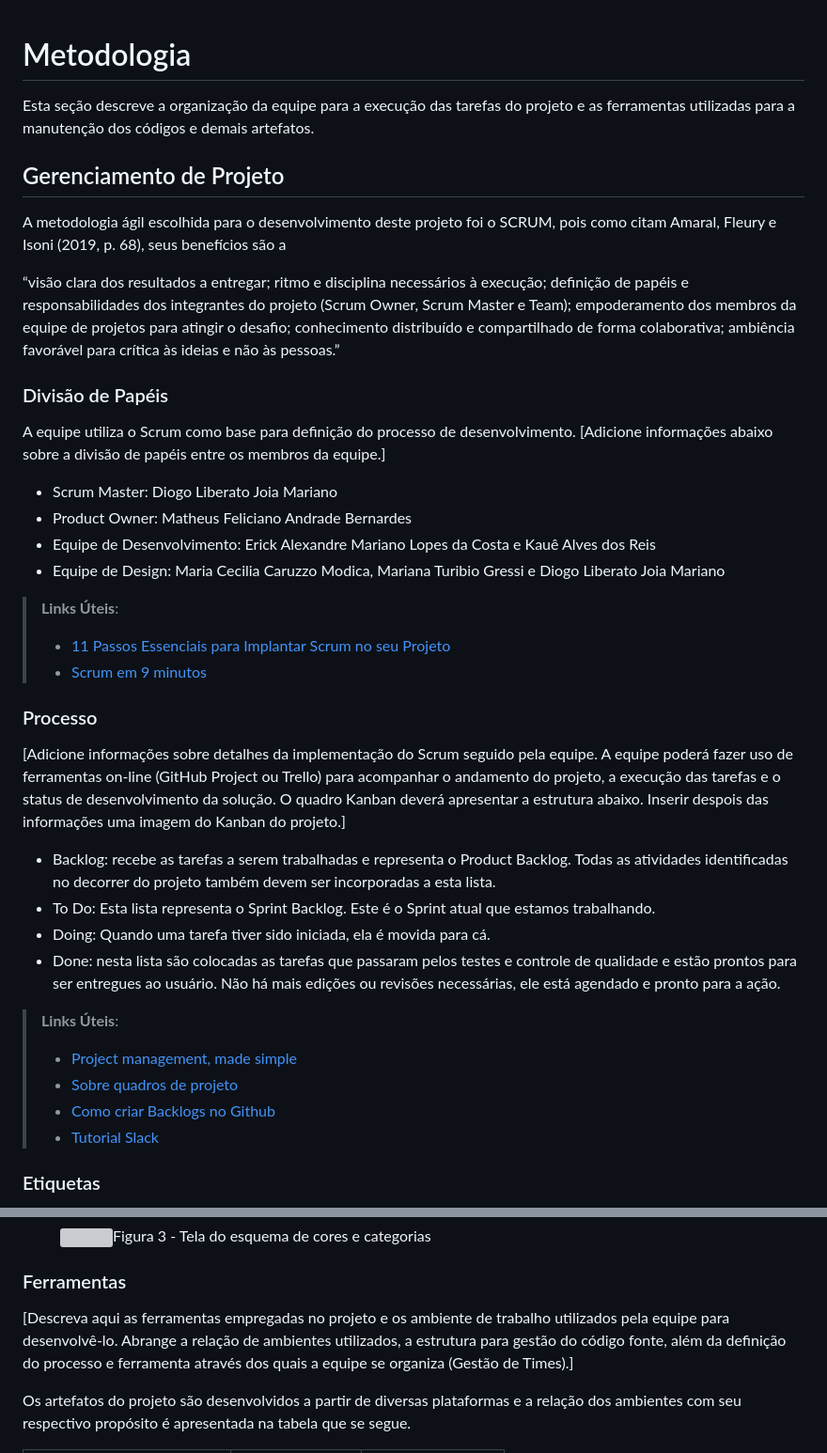
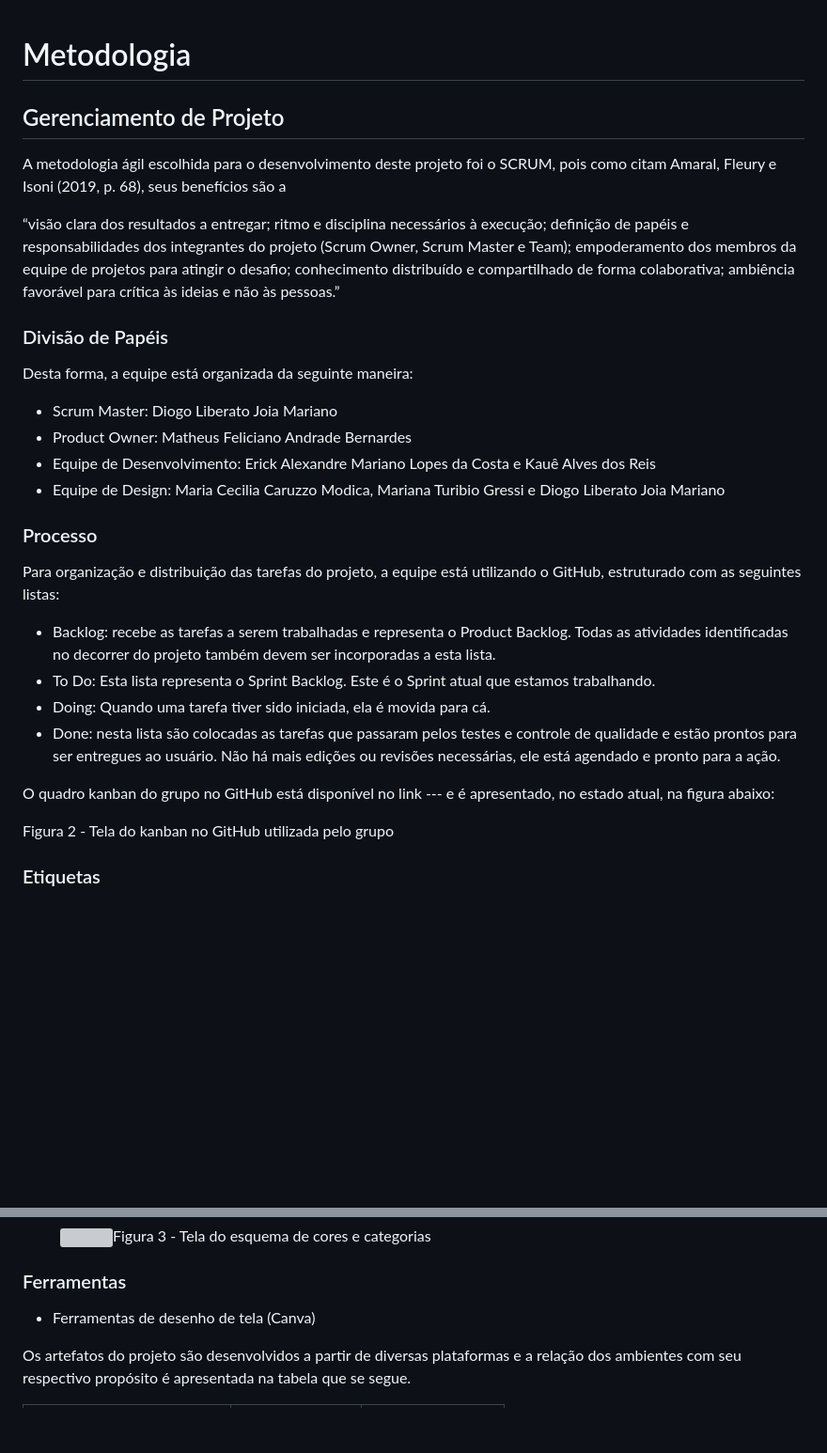
Before and after one commit to cicamodica/bmind, a Markdown page: documentos/03-Metodologia.md, 2 parts joined by grey strips. Shown at 94% size. GitHub-like rendering; blank space fills up the shorter version; grey boxes are pictures that could not be loaded.

```diff
--- a/documentos/03-Metodologia.md
+++ b/documentos/03-Metodologia.md
@@ -1,8 +1,5 @@
 
 # Metodologia
-
-Esta seção descreve a organização da equipe para a execução das tarefas do projeto e as ferramentas utilizadas para a manutenção dos códigos e demais artefatos.
-
 
 ## Gerenciamento de Projeto
 A metodologia ágil escolhida para o desenvolvimento deste projeto foi o SCRUM, pois como citam Amaral, Fleury e Isoni (2019, p. 68), seus benefícios são a
@@ -11,32 +8,25 @@ A metodologia ágil escolhida para o desenvolvimento deste projeto foi o SCRUM,
 
 ### Divisão de Papéis
 
-A equipe utiliza o Scrum como base para definição do processo de desenvolvimento.
-[Adicione informações abaixo sobre a divisão de papéis entre os membros da equipe.]
+Desta forma, a equipe está organizada da seguinte maneira:
 - Scrum Master: Diogo Liberato Joia Mariano
 - Product Owner: Matheus Feliciano Andrade Bernardes
 - Equipe de Desenvolvimento: Erick Alexandre Mariano Lopes da Costa e Kauê Alves dos Reis
 - Equipe de Design: Maria Cecilia Caruzzo Modica, Mariana Turibio Gressi e Diogo Liberato Joia Mariano
 
-> **Links Úteis**:
-> - [11 Passos Essenciais para Implantar Scrum no seu
-> Projeto](https://mindmaster.com.br/scrum-11-passos/)
-> - [Scrum em 9 minutos](https://www.youtube.com/watch?v=XfvQWnRgxG0)
-
 ### Processo
 
-[Adicione informações sobre detalhes da implementação do Scrum seguido pela equipe. A equipe poderá fazer uso de ferramentas on-line (GitHub Project ou Trello) para acompanhar o andamento do projeto, a execução das tarefas e o status de desenvolvimento da solução. O quadro Kanban deverá apresentar a estrutura abaixo. Inserir despois das informações uma imagem do Kanban do projeto.]
+Para organização e distribuição das tarefas do projeto, a equipe está utilizando o GitHub, estruturado com as seguintes listas:
 - Backlog: recebe as tarefas a serem trabalhadas e representa o Product Backlog. Todas as atividades identificadas no decorrer do projeto também devem ser incorporadas a esta lista.
 - To Do: Esta lista representa o Sprint Backlog. Este é o Sprint atual que estamos trabalhando.
 - Doing: Quando uma tarefa tiver sido iniciada, ela é movida para cá.
 - Done: nesta lista são colocadas as tarefas que passaram pelos testes e controle de qualidade e estão prontos para ser entregues ao usuário. Não há mais edições ou revisões necessárias, ele está agendado e pronto para a ação.
 
-> **Links Úteis**:
-> - [Project management, made simple](https://github.com/features/project-management/)
-> - [Sobre quadros de projeto](https://docs.github.com/pt/github/managing-your-work-on-github/about-project-boards)
-> - [Como criar Backlogs no Github](https://www.youtube.com/watch?v=RXEy6CFu9Hk)
-> - [Tutorial Slack](https://slack.com/intl/en-br/)
+O quadro kanban do grupo no GitHub está disponível no link --- e é apresentado, no estado atual, na figura abaixo:
 
+
+
+Figura 2 - Tela do kanban no GitHub utilizada pelo grupo
 
 ### Etiquetas
 <p>As tarefas são, ainda, etiquetadas em função da natureza da atividade e seguem o seguinte esquema de cores/categorias:</p>
@@ -57,7 +47,7 @@ A equipe utiliza o Scrum como base para definição do processo de desenvolvimen
 
 ### Ferramentas
 
-[Descreva aqui as ferramentas empregadas no projeto e os ambiente de trabalho utilizados pela  equipe para desenvolvê-lo. Abrange a relação de ambientes utilizados, a estrutura para gestão do código fonte, além da definição do processo e ferramenta através dos quais a equipe se organiza (Gestão de Times).]
+- Ferramentas de desenho de tela (Canva)
 
 Os artefatos do projeto são desenvolvidos a partir de diversas plataformas e a relação dos ambientes com seu respectivo propósito é apresentada na tabela que se segue.
 
```
